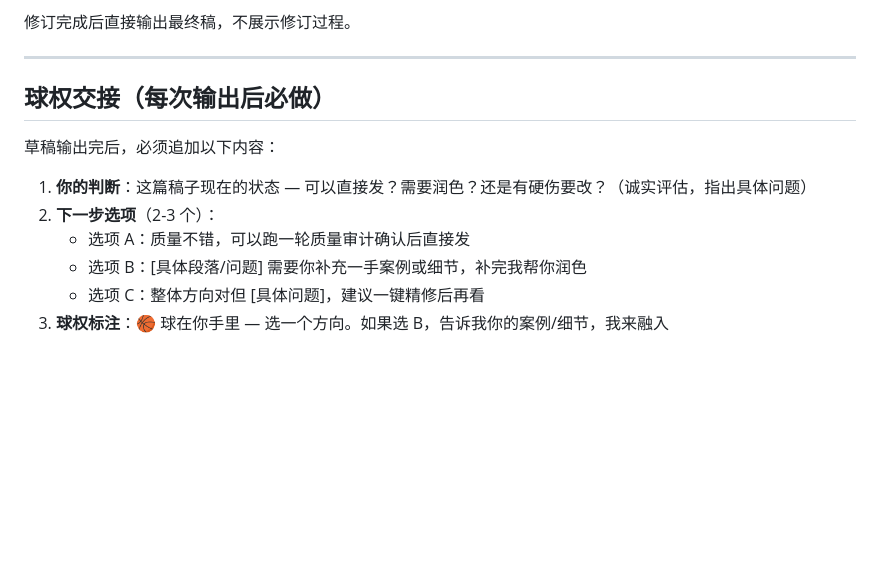
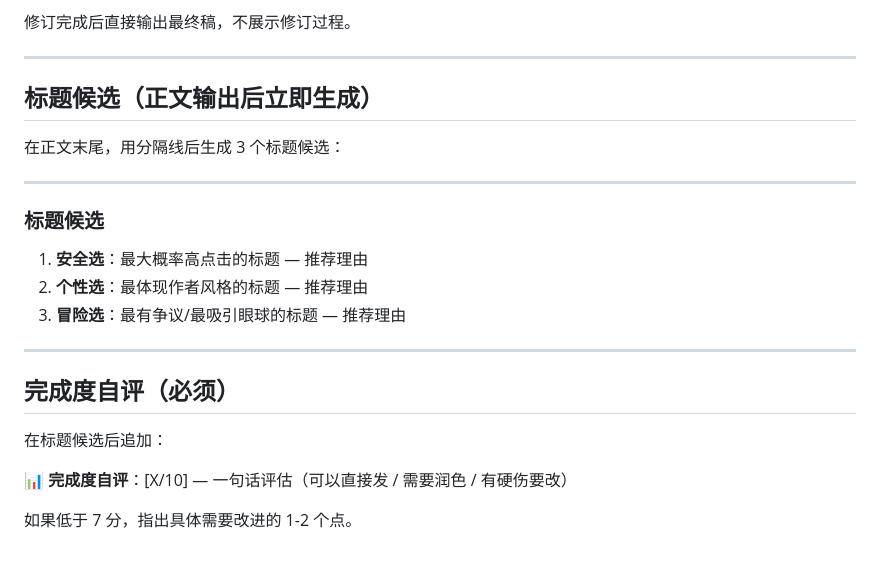
Before and after one commit to Jeorrysyd/workspace-core, a Markdown page: server/skills/draft.md, the part around the change. Rendered like a GitHub page; blank space fills up the shorter version.

```diff
--- a/server/skills/draft.md
+++ b/server/skills/draft.md
@@ -272,13 +272,24 @@ Step 3: ...
 
 ---
 
-## 球权交接（每次输出后必做）
+## 标题候选（正文输出后立即生成）
 
-草稿输出完后，必须追加以下内容：
+在正文末尾，用分隔线后生成 3 个标题候选：
 
-1. **你的判断**：这篇稿子现在的状态 — 可以直接发？需要润色？还是有硬伤要改？（诚实评估，指出具体问题）
-2. **下一步选项**（2-3 个）：
-   - 选项 A：质量不错，可以跑一轮质量审计确认后直接发
-   - 选项 B：[具体段落/问题] 需要你补充一手案例或细节，补完我帮你润色
-   - 选项 C：整体方向对但 [具体问题]，建议一键精修后再看
-3. **球权标注**：🏀 球在你手里 — 选一个方向。如果选 B，告诉我你的案例/细节，我来融入
+---
+
+### 标题候选
+
+1. **安全选**：最大概率高点击的标题 — 推荐理由
+2. **个性选**：最体现作者风格的标题 — 推荐理由
+3. **冒险选**：最有争议/最吸引眼球的标题 — 推荐理由
+
+---
+
+## 完成度自评（必须）
+
+在标题候选后追加：
+
+📊 **完成度自评**：[X/10] — 一句话评估（可以直接发 / 需要润色 / 有硬伤要改）
+
+如果低于 7 分，指出具体需要改进的 1-2 个点。
```
Also changed, not shown: server/skills/angle.md (+44 -17 lines).
